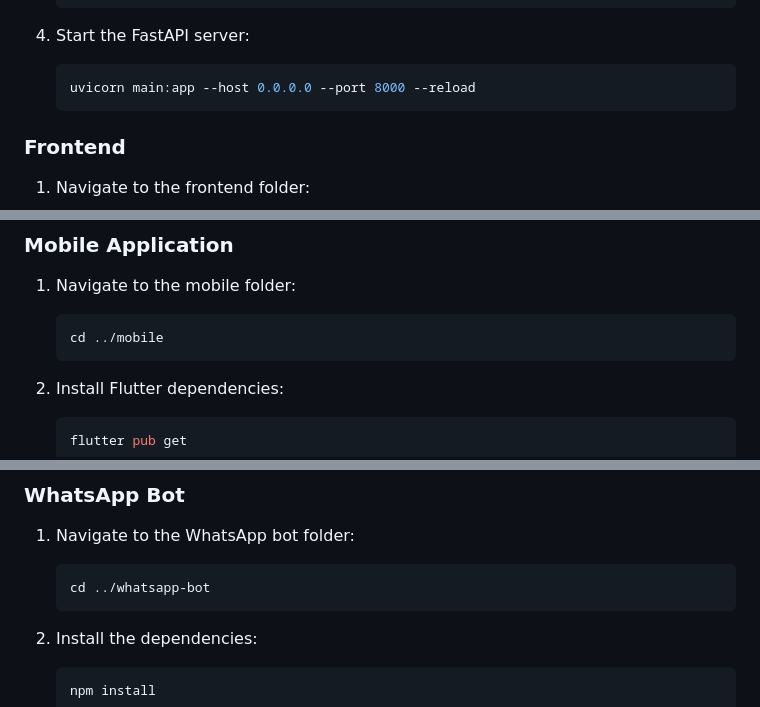
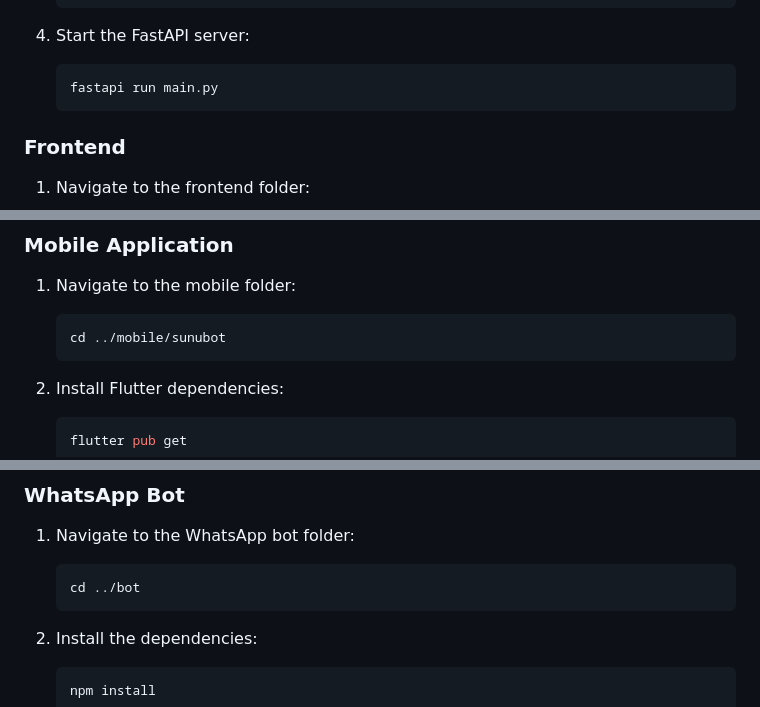
Before and after one commit to Bakarseck/SunuBot, a Markdown page: README.md, 3 parts joined by grey strips. GitHub-like rendering.

````diff
--- a/README.md
+++ b/README.md
@@ -68,7 +68,7 @@ cd SunuBot
 
 4. Start the FastAPI server:
    ```bash
-   uvicorn main:app --host 0.0.0.0 --port 8000 --reload
+   fastapi run main.py
    ```
 
 ### Frontend
@@ -90,7 +90,7 @@ cd SunuBot
 ### Mobile Application
 1. Navigate to the mobile folder:
    ```bash
-   cd ../mobile
+   cd ../mobile/sunubot
    ```
 
 2. Install Flutter dependencies:
@@ -106,7 +106,7 @@ cd SunuBot
 ### WhatsApp Bot
 1. Navigate to the WhatsApp bot folder:
    ```bash
-   cd ../whatsapp-bot
+   cd ../bot
    ```
 
 2. Install the dependencies:
````
